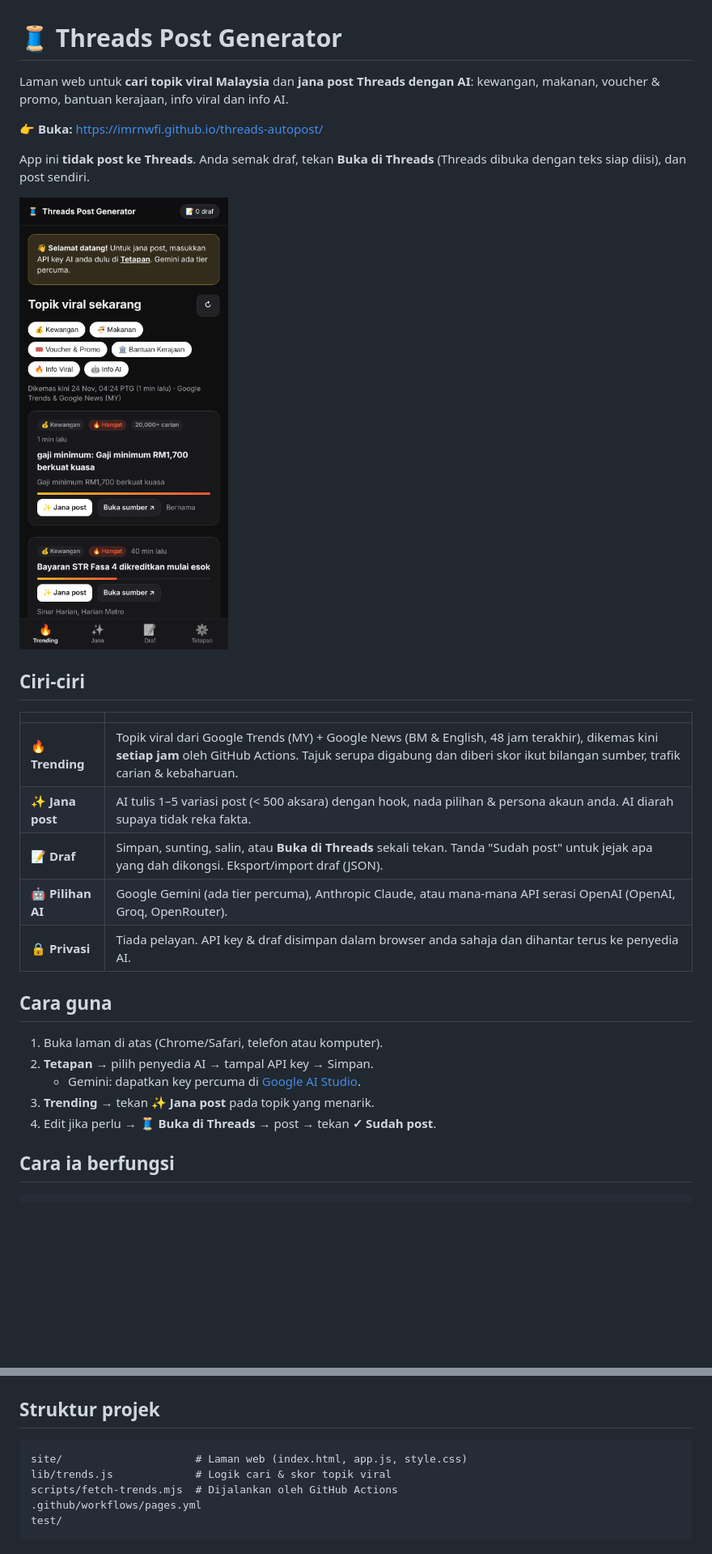
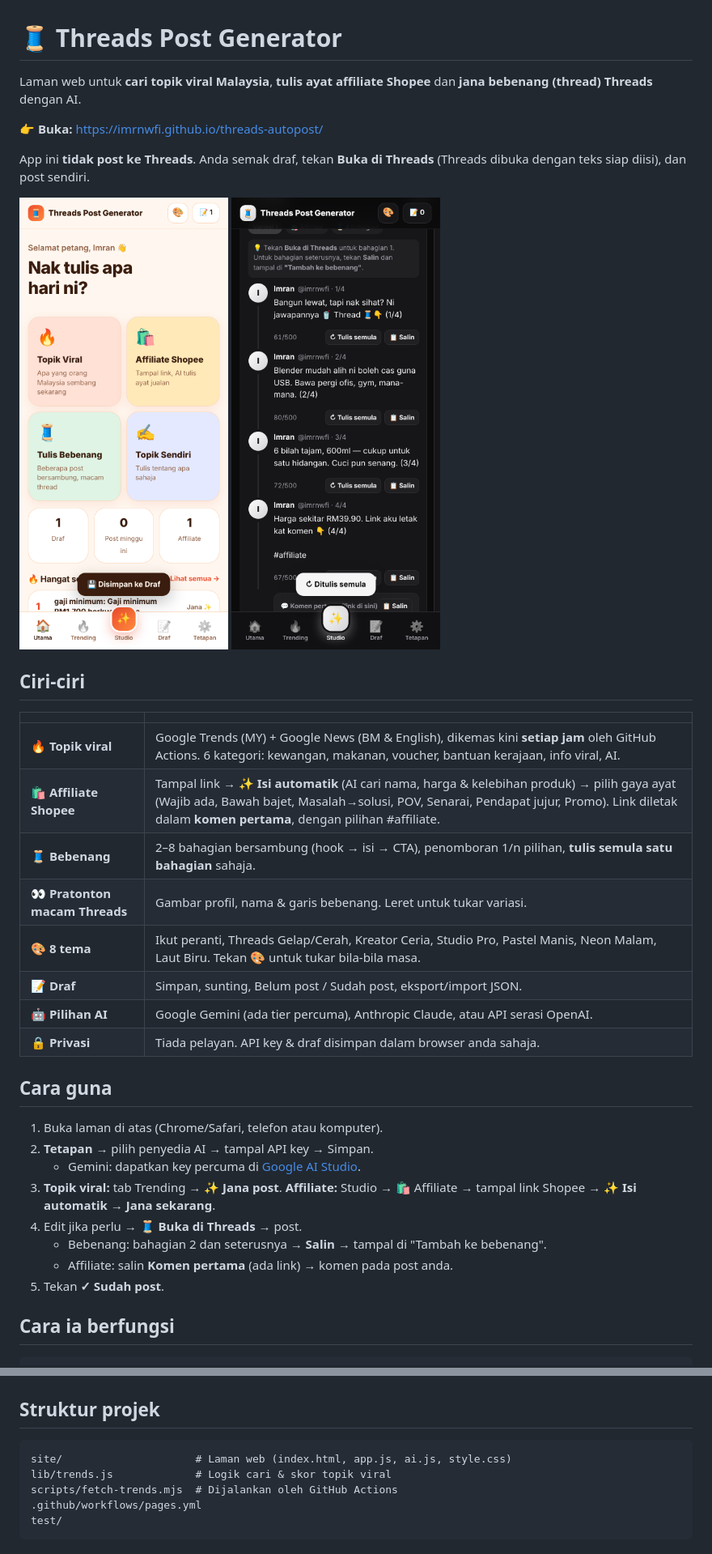
Before and after one commit to Imrnwfi/threads-autopost, a Markdown page: README.md, 2 parts joined by grey strips. Shown at 81% size. Rendered like a GitHub page; pictures changed too: docs/bebenang.png (added), docs/screenshot.png; blank space fills up the shorter version.

````diff
--- a/README.md
+++ b/README.md
@@ -1,30 +1,40 @@
 # 🧵 Threads Post Generator
 
-Laman web untuk **cari topik viral Malaysia** dan **jana post Threads dengan AI**: kewangan, makanan, voucher & promo, bantuan kerajaan, info viral dan info AI.
+Laman web untuk **cari topik viral Malaysia**, **tulis ayat affiliate Shopee** dan **jana bebenang (thread) Threads** dengan AI.
 
 👉 **Buka:** https://imrnwfi.github.io/threads-autopost/
 
 App ini **tidak post ke Threads**. Anda semak draf, tekan **Buka di Threads** (Threads dibuka dengan teks siap diisi), dan post sendiri.
 
-![Skrin trending](docs/screenshot.png)
+<p>
+  <img src="docs/screenshot.png" width="260" alt="Skrin utama" />
+  <img src="docs/bebenang.png" width="260" alt="Pratonton bebenang" />
+</p>
 
 ## Ciri-ciri
 
 | | |
 |---|---|
-| 🔥 **Trending** | Topik viral dari Google Trends (MY) + Google News (BM & English, 48 jam terakhir), dikemas kini **setiap jam** oleh GitHub Actions. Tajuk serupa digabung dan diberi skor ikut bilangan sumber, trafik carian & kebaharuan. |
-| ✨ **Jana post** | AI tulis 1–5 variasi post (< 500 aksara) dengan hook, nada pilihan & persona akaun anda. AI diarah supaya tidak reka fakta. |
-| 📝 **Draf** | Simpan, sunting, salin, atau **Buka di Threads** sekali tekan. Tanda "Sudah post" untuk jejak apa yang dah dikongsi. Eksport/import draf (JSON). |
-| 🤖 **Pilihan AI** | Google Gemini (ada tier percuma), Anthropic Claude, atau mana-mana API serasi OpenAI (OpenAI, Groq, OpenRouter). |
-| 🔒 **Privasi** | Tiada pelayan. API key & draf disimpan dalam browser anda sahaja dan dihantar terus ke penyedia AI. |
+| 🔥 **Topik viral** | Google Trends (MY) + Google News (BM & English), dikemas kini **setiap jam** oleh GitHub Actions. 6 kategori: kewangan, makanan, voucher, bantuan kerajaan, info viral, AI. |
+| 🛍️ **Affiliate Shopee** | Tampal link → **✨ Isi automatik** (AI cari nama, harga & kelebihan produk) → pilih gaya ayat (Wajib ada, Bawah bajet, Masalah→solusi, POV, Senarai, Pendapat jujur, Promo). Link diletak dalam **komen pertama**, dengan pilihan #affiliate. |
+| 🧵 **Bebenang** | 2–8 bahagian bersambung (hook → isi → CTA), penomboran 1/n pilihan, **tulis semula satu bahagian** sahaja. |
+| 👀 **Pratonton macam Threads** | Gambar profil, nama & garis bebenang. Leret untuk tukar variasi. |
+| 🎨 **8 tema** | Ikut peranti, Threads Gelap/Cerah, Kreator Ceria, Studio Pro, Pastel Manis, Neon Malam, Laut Biru. Tekan 🎨 untuk tukar bila-bila masa. |
+| 📝 **Draf** | Simpan, sunting, Belum post / Sudah post, eksport/import JSON. |
+| 🤖 **Pilihan AI** | Google Gemini (ada tier percuma), Anthropic Claude, atau API serasi OpenAI. |
+| 🔒 **Privasi** | Tiada pelayan. API key & draf disimpan dalam browser anda sahaja. |
 
 ## Cara guna
 
 1. Buka laman di atas (Chrome/Safari, telefon atau komputer).
 2. **Tetapan** → pilih penyedia AI → tampal API key → Simpan.
    - Gemini: dapatkan key percuma di [Google AI Studio](https://aistudio.google.com/apikey).
-3. **Trending** → tekan **✨ Jana post** pada topik yang menarik.
-4. Edit jika perlu → **🧵 Buka di Threads** → post → tekan **✓ Sudah post**.
+3. **Topik viral:** tab Trending → **✨ Jana post**.
+   **Affiliate:** Studio → 🛍️ Affiliate → tampal link Shopee → **✨ Isi automatik** → **Jana sekarang**.
+4. Edit jika perlu → **🧵 Buka di Threads** → post.
+   - Bebenang: bahagian 2 dan seterusnya → **Salin** → tampal di "Tambah ke bebenang".
+   - Affiliate: salin **Komen pertama** (ada link) → komen pada post anda.
+5. Tekan **✓ Sudah post**.
 
 ## Cara ia berfungsi
 
@@ -60,7 +70,7 @@ npm test
 ## Struktur projek
 
 ```
-site/                     # Laman web (index.html, app.js, style.css)
+site/                     # Laman web (index.html, app.js, ai.js, style.css)
 lib/trends.js             # Logik cari & skor topik viral
 scripts/fetch-trends.mjs  # Dijalankan oleh GitHub Actions
 .github/workflows/pages.yml
````
Also changed, not shown: 5 other files.
